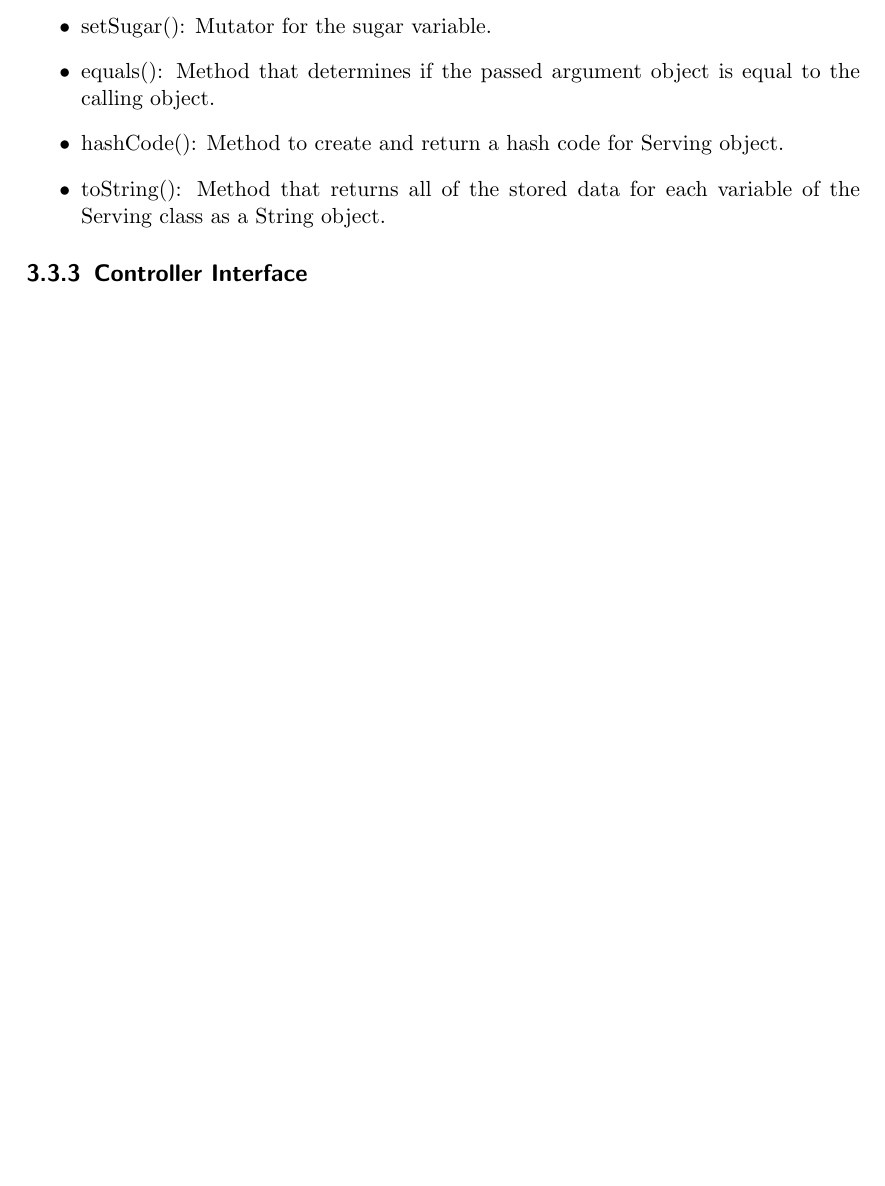
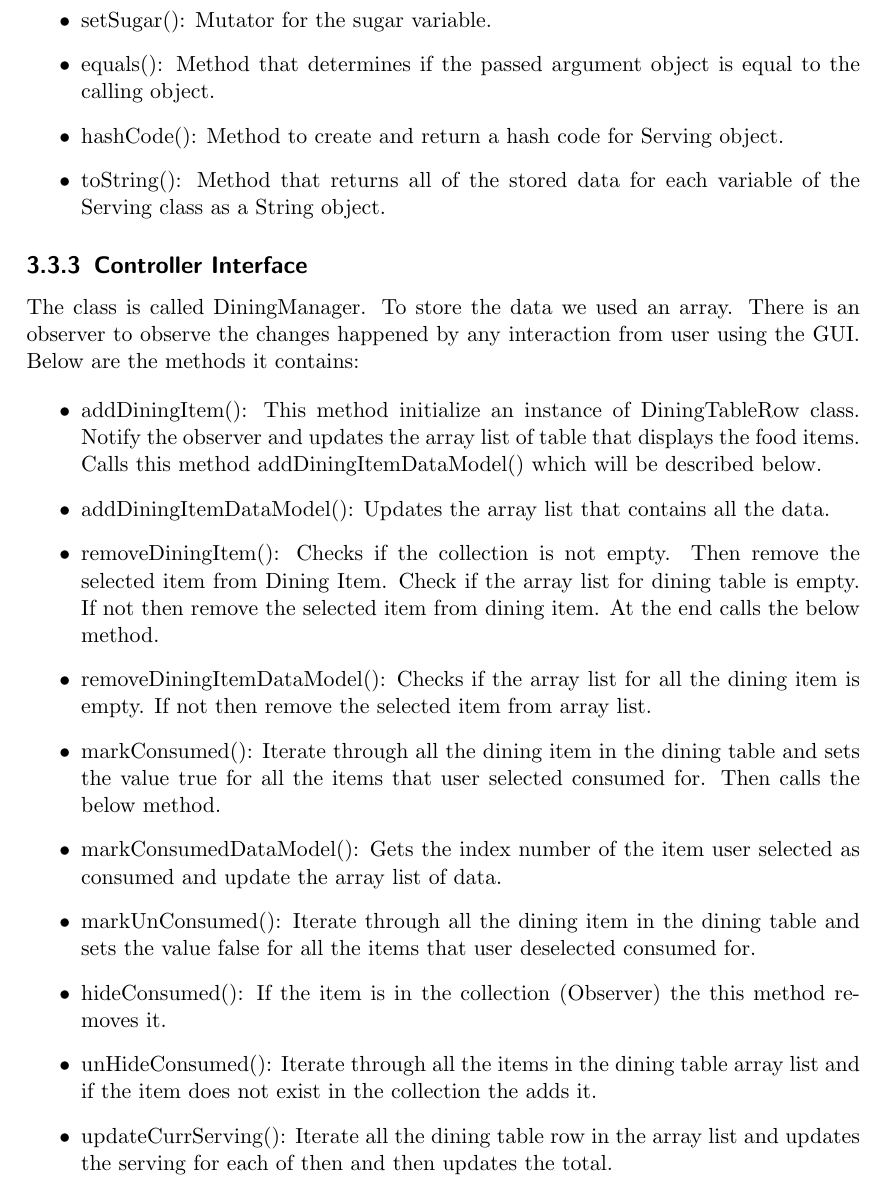
Before and after one commit to fanzou2020/PersonalDietary, a LaTeX document (Documentation/Design Document/design_doc.tex): part of page 19 of 20 before the commit and part of page 20 of 21 after it, cut so that both start at the same text, the shorter picture padded with empty space. Compiled offline with pdfLaTeX.

Commit message:
Completed section 3.3.1 and 3.3.3

```diff
--- a/Documentation/Design Document/design_doc.tex
+++ b/Documentation/Design Document/design_doc.tex
@@ -417,11 +428,26 @@ Class that records the data related to nutritional content of food items.
 \item getSugar(): Accessor for the sugar variable.
 \item setSugar(): Mutator for the sugar variable.
  \item equals(): Method that determines if the passed argument object is equal to the calling object.
-  \item hashCode(): Method to create and return a hash code for Serving object.
-  \item toString(): Method that returns all of the stored data for each variable of the Serving class as a String object.
+ \item hashCode(): Method to create and return a hash code for Serving object.
+ \item toString(): Method that returns all of the stored data for each variable of the Serving class as a String object.
 \end{itemize}
 
 \subsection{Controller Interface}
+
+The class is called DiningManager. To store the data we used an array. There is an observer to observe the changes happened by any interaction from user using the GUI. Below are the methods it contains:
+
+\begin{itemize}
+	\item addDiningItem(): This method initialize an instance of DiningTableRow class. Notify the observer and updates the array list of table that displays the food items. Calls this method addDiningItemDataModel() which will be described below.
+	\item addDiningItemDataModel(): Updates the array list that contains all the data.
+	\item removeDiningItem(): Checks if the collection is not empty. Then remove the selected item from Dining Item. Check if the array list for dining table is empty. If not then remove the selected item from dining item. At the end calls the below method.
+	\item removeDiningItemDataModel(): Checks if the array list for all the dining item is empty. If not then remove the selected item from array list.
+	\item markConsumed(): Iterate through all the dining item in the dining table and sets the value true for all the items that user selected consumed for. Then calls the below method.
+	\item markConsumedDataModel(): Gets the index number of the item user selected as consumed and update the array list of data.
+	\item markUnConsumed(): Iterate through all the dining item in the dining table and sets the value false for all the items that user deselected consumed for.
+	\item hideConsumed(): If the item is in the collection (Observer) the this method removes it.
+	\item unHideConsumed(): Iterate through all the items in the dining table array list and if the item does not exist in the collection the adds it.
+	\item updateCurrServing(): Iterate all the dining table row in the array list and updates the serving for each of then and then updates the total.
+\end{itemize}
 
 \chapter{Internal Module Design}
 
```
Also changed, not shown: Documentation/Design Document/design_doc.pdf, Documentation/Design Document/design_doc.tex (15 more changed lines), 4 other files.
